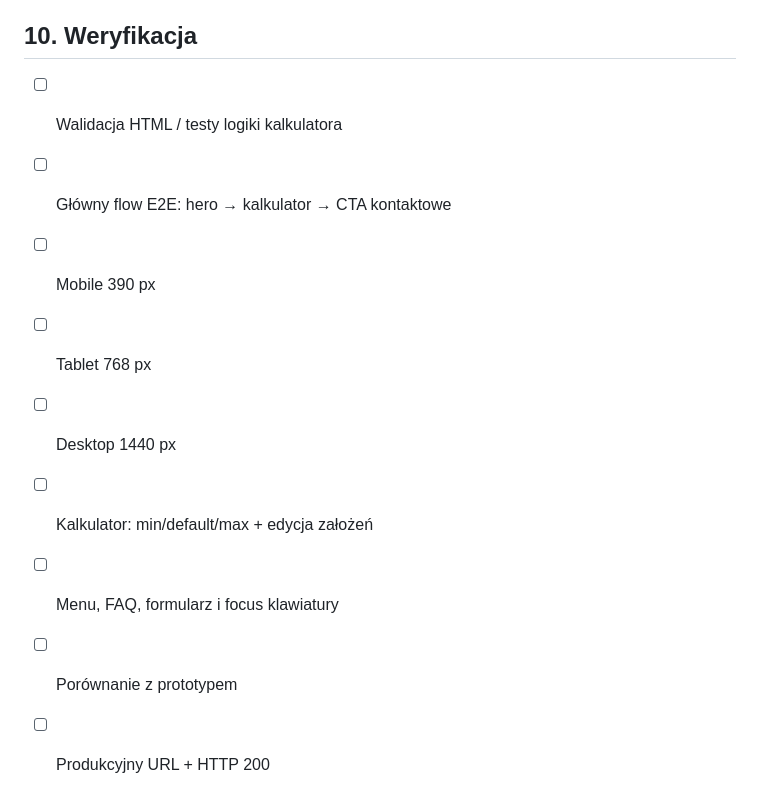
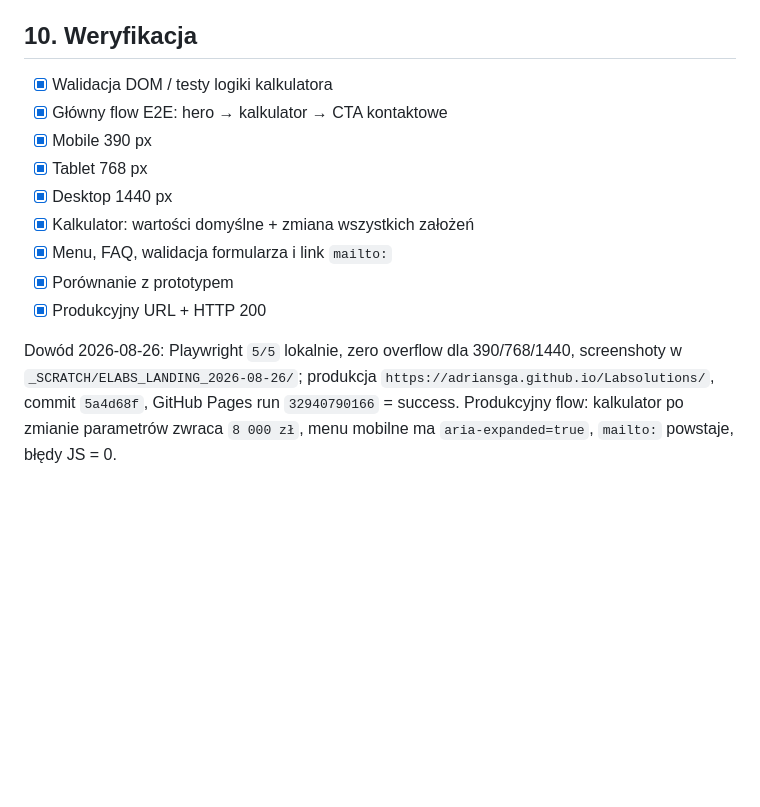
Before and after one commit to adriansga/Labsolutions, a Markdown page: design.md, the part around the change. Rendered like a GitHub page; blank space fills up the shorter version.

Commit message:
docs: record ELABS landing verification

```diff
--- a/design.md
+++ b/design.md
@@ -123,12 +123,14 @@ Kontrast tekstu i CTA minimum WCAG AA.
 
 ## 10. Weryfikacja
 
-- [ ] Walidacja HTML / testy logiki kalkulatora
-- [ ] Główny flow E2E: hero → kalkulator → CTA kontaktowe
-- [ ] Mobile 390 px
-- [ ] Tablet 768 px
-- [ ] Desktop 1440 px
-- [ ] Kalkulator: min/default/max + edycja założeń
-- [ ] Menu, FAQ, formularz i focus klawiatury
-- [ ] Porównanie z prototypem
-- [ ] Produkcyjny URL + HTTP 200
+- [x] Walidacja DOM / testy logiki kalkulatora
+- [x] Główny flow E2E: hero → kalkulator → CTA kontaktowe
+- [x] Mobile 390 px
+- [x] Tablet 768 px
+- [x] Desktop 1440 px
+- [x] Kalkulator: wartości domyślne + zmiana wszystkich założeń
+- [x] Menu, FAQ, walidacja formularza i link `mailto:`
+- [x] Porównanie z prototypem
+- [x] Produkcyjny URL + HTTP 200
+
+Dowód 2026-08-26: Playwright `5/5` lokalnie, zero overflow dla 390/768/1440, screenshoty w `_SCRATCH/ELABS_LANDING_2026-08-26/`; produkcja `https://adriansga.github.io/Labsolutions/`, commit `5a4d68f`, GitHub Pages run `32940790166` = success. Produkcyjny flow: kalkulator po zmianie parametrów zwraca `8 000 zł`, menu mobilne ma `aria-expanded=true`, `mailto:` powstaje, błędy JS = 0.
```
